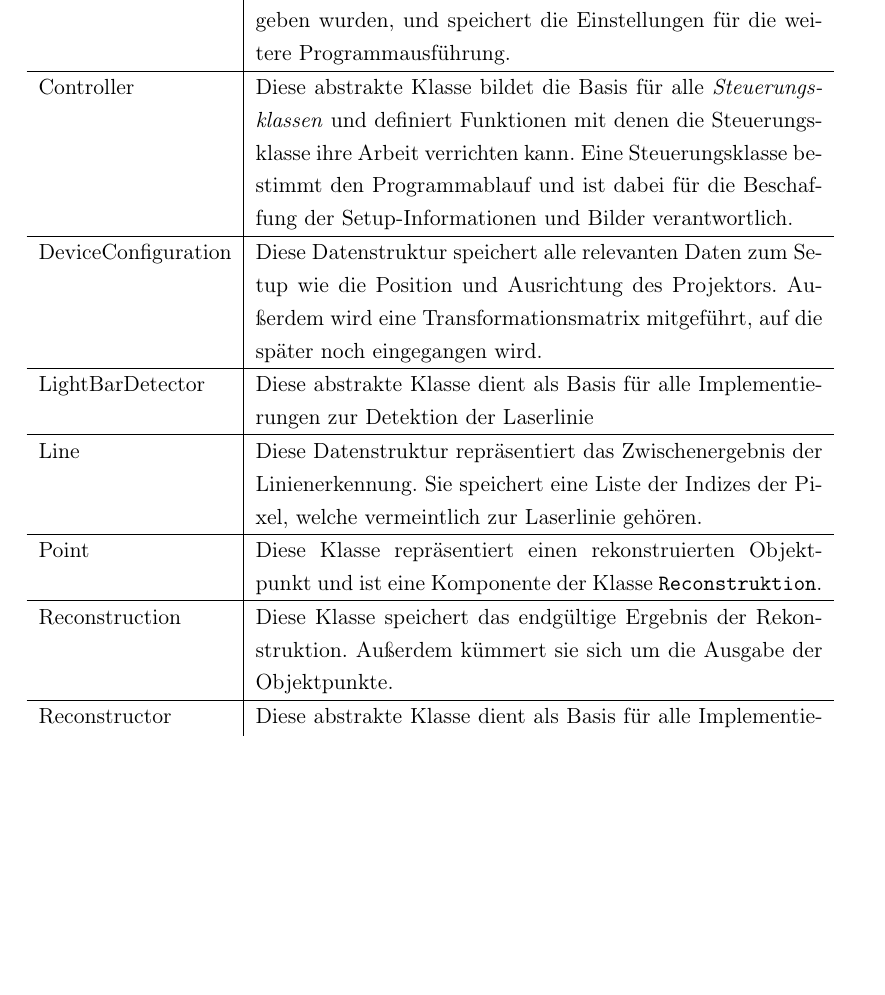
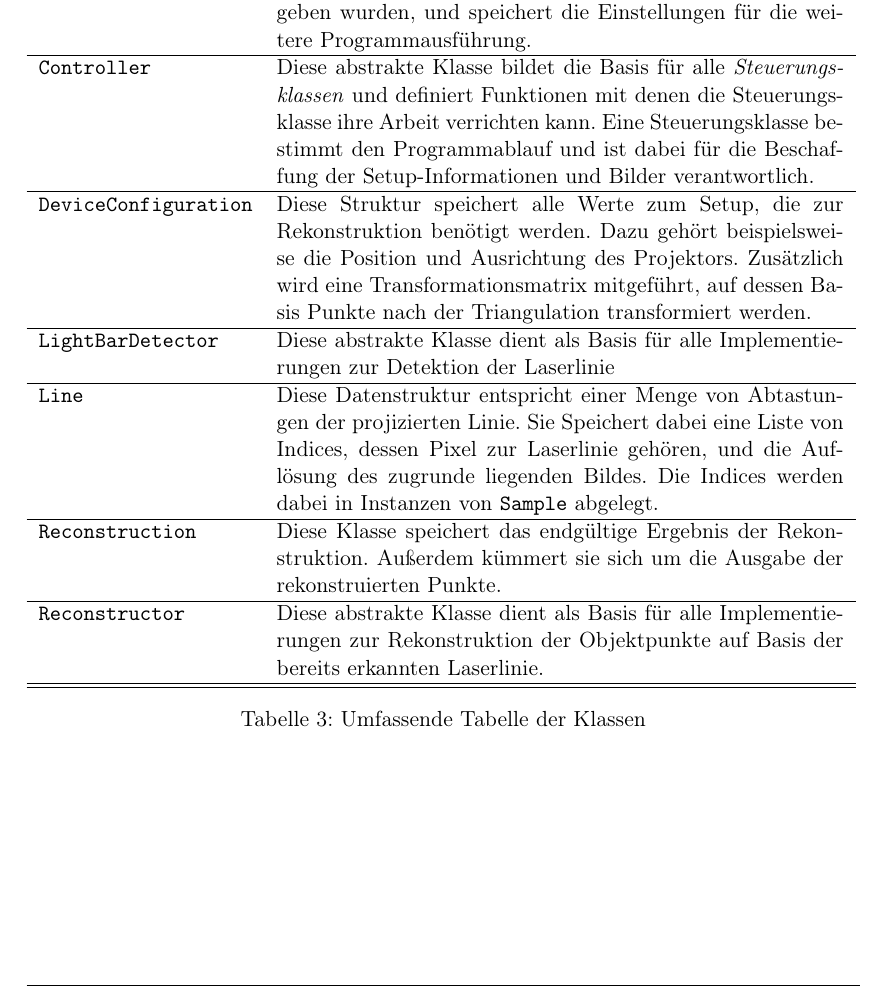
Before and after one commit to Gerold31/Streifenprojektion, a LaTeX document (ausarbeitung/Streifenprojektion.tex): part of page 12 of 15 before the commit and part of page 16 of 16 after it, cut so that both start at the same text, the shorter picture padded with empty space. Compiled offline with pdfLaTeX.

Commit message:
Update software architecture and add controllers.

```diff
--- a/ausarbeitung/Streifenprojektion.tex
+++ b/ausarbeitung/Streifenprojektion.tex
@@ -272,2 +272 @@ In dem Klassendiagramm auf \Fref{fig:classes_all} sind nochmal alle Klassen des
 
-\begin{tabular}{l|p{10cm}}
@@ -277,10 +280,9 @@ In dem Klassendiagramm auf \Fref{fig:classes_all} sind nochmal alle Klassen des
-		Diese Klasse ist eine rein statische Klasse. Sie analysiert nach Programmstart die Argumente, die an das Programm übergeben wurden, und speichert die Einstellungen für die weitere Programmausführung.\\
+		\texttt{fov <Winkel>}        &
+			Hier wird das \ac{FOV} auf den angegebenen \emph{Winkel} gesetzt. Der Winkel muss dabei in Radiant angegeben werden.\\
 		\hline
-	Controller          &
-		Diese abstrakte Klasse bildet die Basis für alle \emph{Steuerungsklassen} und definiert Funktionen mit denen die Steuerungsklasse ihre Arbeit verrichten kann. Eine Steuerungsklasse bestimmt den Programmablauf und ist dabei für die Beschaffung der Setup-Informationen und Bilder verantwortlich.\\
+		\texttt{pp <x> <y> <z>}      &
+			Der Befehl setzt die Projektorposition $P$ auf den Punkt $(x,y,z)$.\\
 		\hline
-	DeviceConfiguration &
-		Diese Datenstruktur speichert alle relevanten Daten zum Setup wie die Position und Ausrichtung des Projektors. Außerdem wird eine Transformationsmatrix mitgeführt, auf die später noch eingegangen wird.\\
+		\texttt{po <skew> <pitch>}   &
+			Setzt die Werte $\theta$ und $\delta$ aus dem Modell. Die Winkel müssen dabei in Radiant angegeben werden.\\
 		\hline
-	LightBarDetector    &
-		Diese abstrakte Klasse dient als Basis für alle Implementierungen zur Detektion der Laserlinie\\
@@ -287,13 +297,4 @@ In dem Klassendiagramm auf \Fref{fig:classes_all} sind nochmal alle Klassen des
 		\hline
-	Line                &
-		Diese Datenstruktur repräsentiert das Zwischenergebnis der Linienerkennung. Sie speichert eine Liste der Indizes der Pixel, welche vermeintlich zur Laserlinie gehören.\\
+		\texttt{c <x> <fov> <pitch>} &
+			Setzt die Projektorposition $P$ auf $(x,0,0)$, das \ac{FOV} auf den angegeben Winkel $\fov$, $\delta$ auf den angegeben Wert von \emph{pitch} und $\theta = 0$.\\
 		\hline
-	Point               &
-		Diese Klasse repräsentiert einen rekonstruierten Objektpunkt und ist eine Komponente der Klasse \texttt{Reconstruktion}.\\
-	\hline
-	Reconstruction      &
-		Diese Klasse speichert das endgültige Ergebnis der Rekonstruktion. Außerdem kümmert sie sich um die Ausgabe der Objektpunkte.\\
-	\hline
-	Reconstructor       &
-		Diese abstrakte Klasse dient als Basis für alle Implementierungen zur Rekonstruktion der Objektpunkte auf Basis der bereits erkannten Laserlinie.\\
-	\hline
@@ -357,0 +364,5 @@ Dazu werden die Formeln aus den theoretischen Grundlagen angewendet, um für jed
+	\label{fig:classes_all}
+\end{figure}
+
+\begin{table}[p]
+	\begin{tabular}{lp{10cm}}
@@ -358,3 +372,27 @@ Dazu werden die Formeln aus den theoretischen Grundlagen angewendet, um für jed
+			Diese Klasse ist eine rein statische Klasse. Sie analysiert nach Programmstart die Argumente, die an das Programm übergeben wurden, und speichert die Einstellungen für die weitere Programmausführung.\\
+		\hline
+		\texttt{Controller}          &
+			Diese abstrakte Klasse bildet die Basis für alle \emph{Steuerungsklassen} und definiert Funktionen mit denen die Steuerungsklasse ihre Arbeit verrichten kann. Eine Steuerungsklasse bestimmt den Programmablauf und ist dabei für die Beschaffung der Setup-Informationen und Bilder verantwortlich.\\
+		\hline
+		\texttt{DeviceConfiguration} &
+			Diese Struktur speichert alle Werte zum Setup, die zur Rekonstruktion benötigt werden. Dazu gehört beispielsweise die Position und Ausrichtung des Projektors. Zusätzlich wird eine Transformationsmatrix mitgeführt, auf dessen Basis Punkte nach der Triangulation transformiert werden.\\
+		\hline
+		\texttt{LightBarDetector}    &
+			Diese abstrakte Klasse dient als Basis für alle Implementierungen zur Detektion der Laserlinie\\
+		\hline
+		\texttt{Line}                &
+			Diese Datenstruktur entspricht einer Menge von Abtastungen der projizierten Linie. Sie Speichert dabei eine Liste von Indices, dessen Pixel zur Laserlinie gehören, und die Auflösung des zugrunde liegenden Bildes. Die Indices werden dabei in Instanzen von \texttt{Sample} abgelegt.\\
+		\hline
+		\texttt{Reconstruction}      &
+			Diese Klasse speichert das endgültige Ergebnis der Rekonstruktion. Außerdem kümmert sie sich um die Ausgabe der rekonstruierten Punkte.\\
+		\hline
+		\texttt{Reconstructor}       &
+			Diese abstrakte Klasse dient als Basis für alle Implementierungen zur Rekonstruktion der Objektpunkte auf Basis der bereits erkannten Laserlinie.\\
+		\hline\hline
+	\end{tabular}
+	\caption{Umfassende Tabelle der Klassen}
+	\label{tab:classes_all}
+\end{table}
 
 % ---------------------------------------------------------------------------- %
 
```
Also changed, not shown: ausarbeitung/Streifenprojektion.tex (54 more changed lines). Lines whose indentation alone changed are shown as unchanged.
